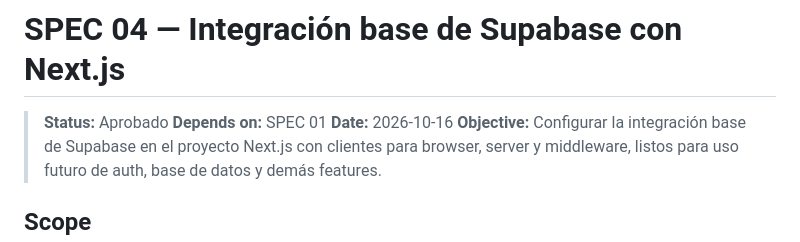
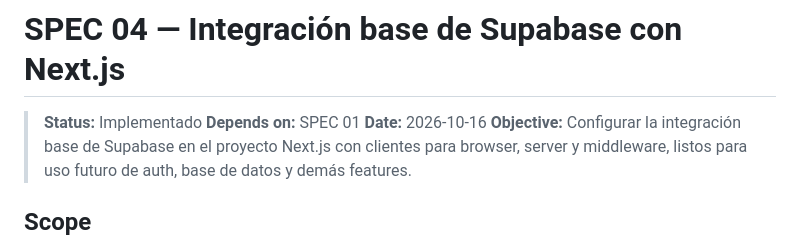
Before and after one commit to luisiy01/arcade-vault, a Markdown page: specs/04-supabase-integracion.md, the part around one of its changes. GitHub-like rendering.

Commit message:
implementado

```diff
--- a/specs/04-supabase-integracion.md
+++ b/specs/04-supabase-integracion.md
@@ -1,6 +1,6 @@
 # SPEC 04 — Integración base de Supabase con Next.js
 
-> **Status:** Aprobado
+> **Status:** Implementado
 > **Depends on:** SPEC 01
 > **Date:** 2026-10-16
 > **Objective:** Configurar la integración base de Supabase en el proyecto Next.js con clientes para browser, server y middleware, listos para uso futuro de auth, base de datos y demás features.
```
Also changed, not shown: other parts of specs/04-supabase-integracion.md (+8 -8 lines).
